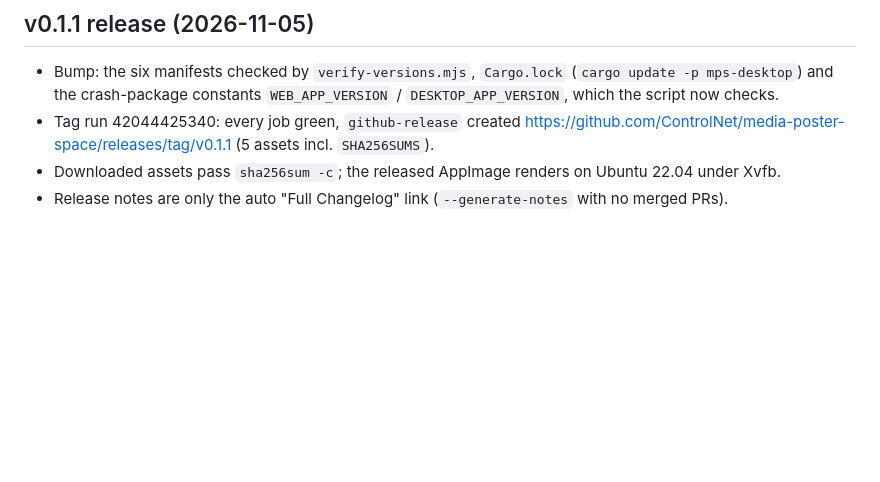
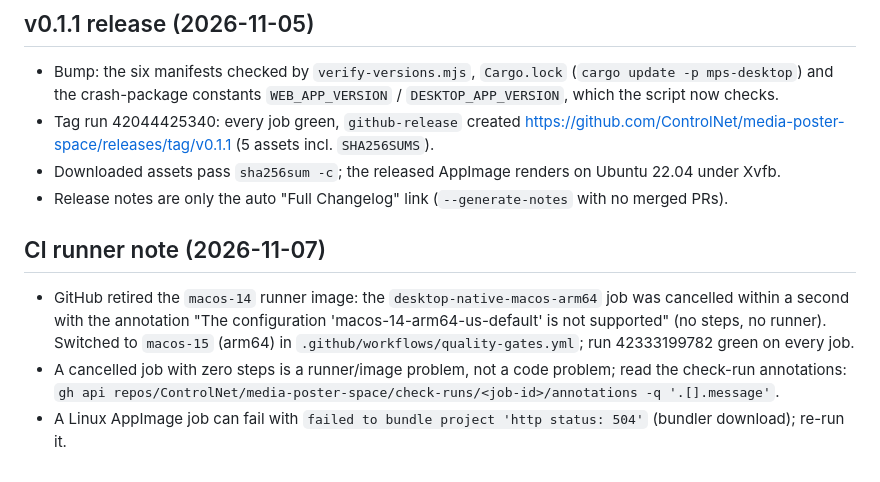
Before and after one commit to ControlNet/media-poster-space, a Markdown page: .omo/knowledges/project-review-2026-11-04.md, the part around the change. Drawn GitHub-style; blank space fills up the shorter version.

Commit message:
docs(knowledge): note the macos-14 runner retirement

```diff
--- a/.omo/knowledges/project-review-2026-11-04.md
+++ b/.omo/knowledges/project-review-2026-11-04.md
@@ -259,3 +259,12 @@ WEBKIT_DISABLE_DMABUF_RENDERER=1 HOME=$T XDG_RUNTIME_DIR=$T/run MPS_PORTABLE_DIR
   https://github.com/ControlNet/media-poster-space/releases/tag/v0.1.1 (5 assets incl. `SHA256SUMS`).
 - Downloaded assets pass `sha256sum -c`; the released AppImage renders on Ubuntu 22.04 under Xvfb.
 - Release notes are only the auto "Full Changelog" link (`--generate-notes` with no merged PRs).
+
+## CI runner note (2026-11-07)
+
+- GitHub retired the `macos-14` runner image: the `desktop-native-macos-arm64` job was cancelled within a second with
+  the annotation "The configuration 'macos-14-arm64-us-default' is not supported" (no steps, no runner). Switched to
+  `macos-15` (arm64) in `.github/workflows/quality-gates.yml`; run 42333199782 green on every job.
+- A cancelled job with zero steps is a runner/image problem, not a code problem; read the check-run annotations:
+  `gh api repos/ControlNet/media-poster-space/check-runs/<job-id>/annotations -q '.[].message'`.
+- A Linux AppImage job can fail with `failed to bundle project 'http status: 504'` (bundler download); re-run it.
```
